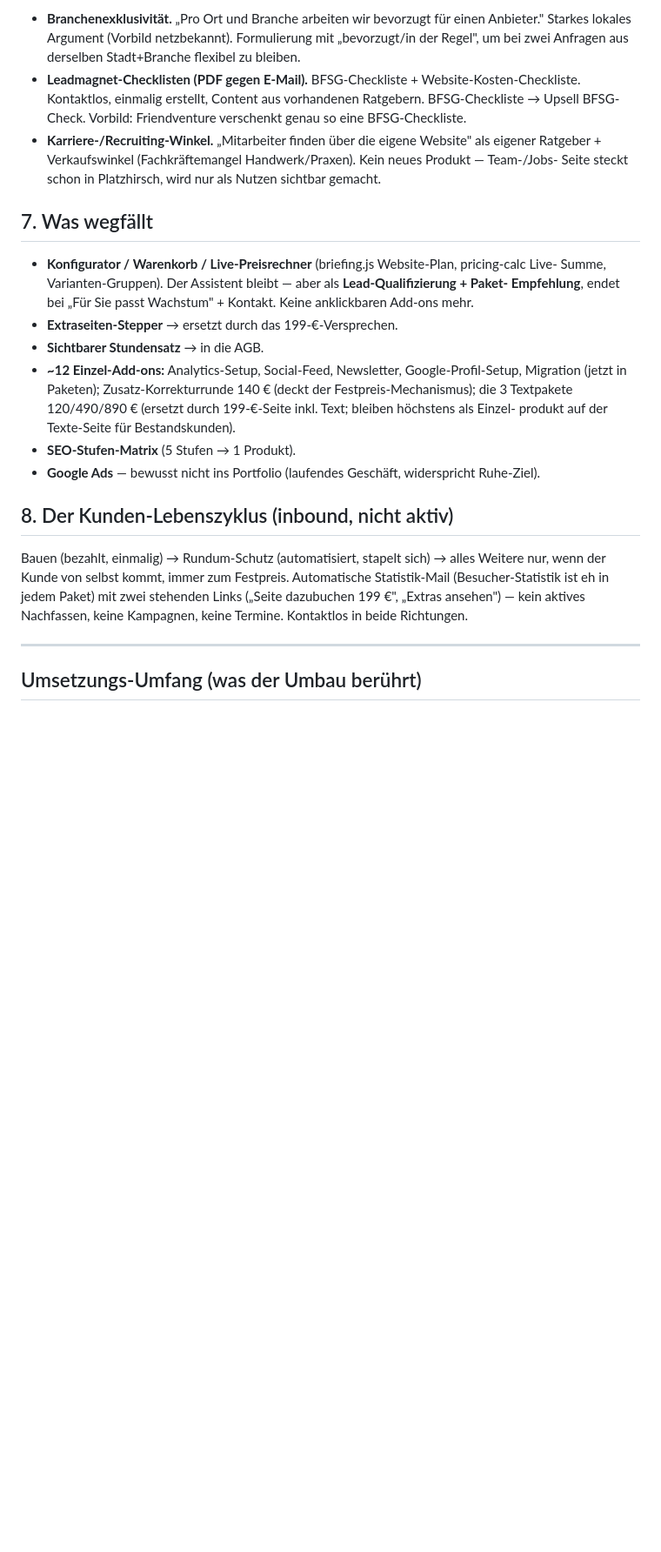
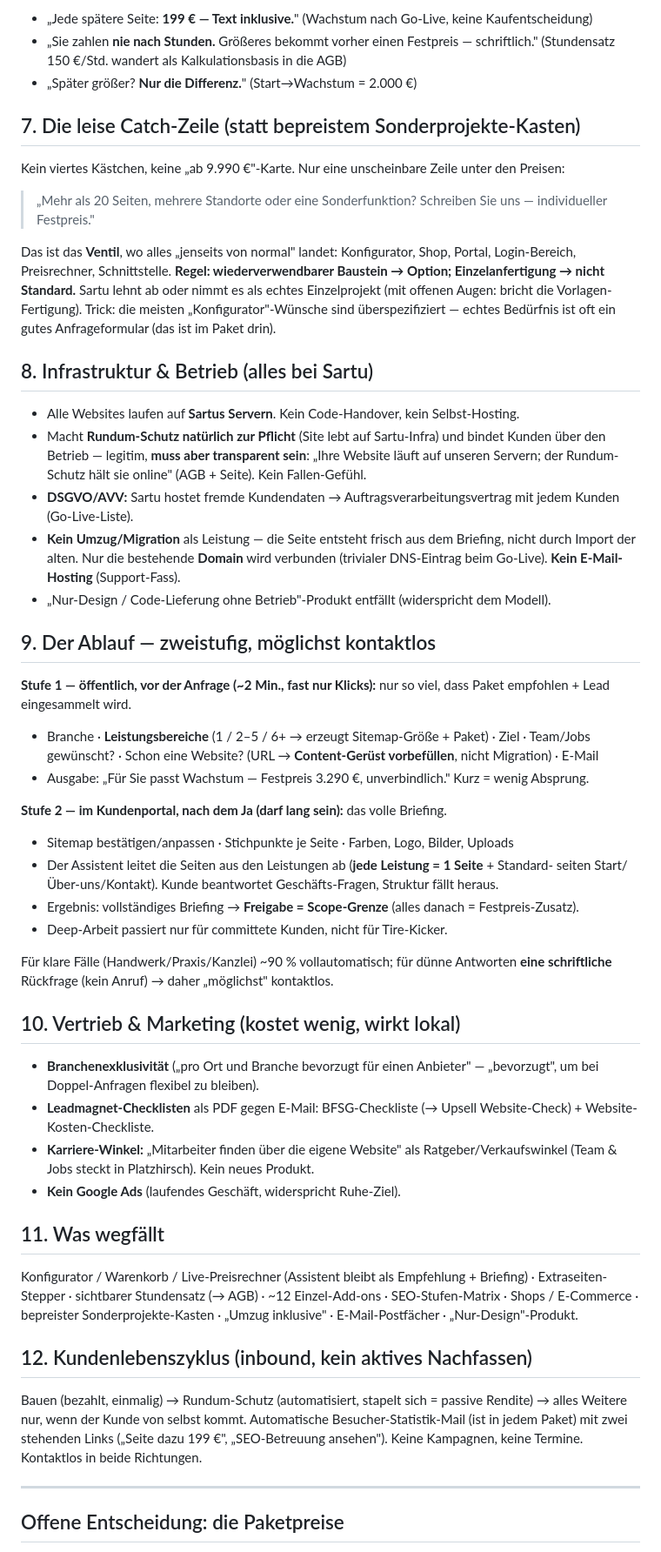
Before and after one commit to Nilsox07/Webagency-V4, a Markdown page: PORTFOLIO-FINAL.md, the part around one of its changes. Shown at 87% size. Drawn GitHub-style; blank space fills up the shorter version.

```diff
--- a/PORTFOLIO-FINAL.md
+++ b/PORTFOLIO-FINAL.md
@@ -71,36 +67,76 @@ Türöffner und als Upsell aus den Leadmagnet-Checklisten.
 
-- **Branchenexklusivität.** „Pro Ort und Branche arbeiten wir bevorzugt für einen Anbieter."
-  Starkes lokales Argument (Vorbild netzbekannt). Formulierung mit „bevorzugt/in der Regel", um bei
-  zwei Anfragen aus derselben Stadt+Branche flexibel zu bleiben.
-- **Leadmagnet-Checklisten (PDF gegen E-Mail).** BFSG-Checkliste + Website-Kosten-Checkliste.
-  Kontaktlos, einmalig erstellt, Content aus vorhandenen Ratgebern. BFSG-Checkliste → Upsell
-  BFSG-Check. Vorbild: Friendventure verschenkt genau so eine BFSG-Checkliste.
-- **Karriere-/Recruiting-Winkel.** „Mitarbeiter finden über die eigene Website" als eigener
-  Ratgeber + Verkaufswinkel (Fachkräftemangel Handwerk/Praxen). Kein neues Produkt — Team-/Jobs-
-  Seite steckt schon in Platzhirsch, wird nur als Nutzen sichtbar gemacht.
+- „Jede spätere Seite: **199 € — Text inklusive.**" (Wachstum nach Go-Live, keine Kaufentscheidung)
+- „Sie zahlen **nie nach Stunden.** Größeres bekommt vorher einen Festpreis — schriftlich."
+  (Stundensatz 150 €/Std. wandert als Kalkulationsbasis in die AGB)
+- „Später größer? **Nur die Differenz.**" (Start→Wachstum = 2.000 €)
 
-## 7. Was wegfällt
+## 7. Die leise Catch-Zeile (statt bepreistem Sonderprojekte-Kasten)
 
-- **Konfigurator / Warenkorb / Live-Preisrechner** (briefing.js Website-Plan, pricing-calc Live-
-  Summe, Varianten-Gruppen). Der Assistent bleibt — aber als **Lead-Qualifizierung + Paket-
-  Empfehlung**, endet bei „Für Sie passt Wachstum" + Kontakt. Keine anklickbaren Add-ons mehr.
-- **Extraseiten-Stepper** → ersetzt durch das 199-€-Versprechen.
-- **Sichtbarer Stundensatz** → in die AGB.
-- **~12 Einzel-Add-ons:** Analytics-Setup, Social-Feed, Newsletter, Google-Profil-Setup, Migration
-  (jetzt in Paketen); Zusatz-Korrekturrunde 140 € (deckt der Festpreis-Mechanismus); die 3
-  Textpakete 120/490/890 € (ersetzt durch 199-€-Seite inkl. Text; bleiben höchstens als Einzel-
-  produkt auf der Texte-Seite für Bestandskunden).
-- **SEO-Stufen-Matrix** (5 Stufen → 1 Produkt).
-- **Google Ads** — bewusst nicht ins Portfolio (laufendes Geschäft, widerspricht Ruhe-Ziel).
+Kein viertes Kästchen, keine „ab 9.990 €"-Karte. Nur eine unscheinbare Zeile unter den Preisen:
+> „Mehr als 20 Seiten, mehrere Standorte oder eine Sonderfunktion? Schreiben Sie uns — individueller Festpreis."
 
-## 8. Der Kunden-Lebenszyklus (inbound, nicht aktiv)
+Das ist das **Ventil**, wo alles „jenseits von normal" landet: Konfigurator, Shop, Portal,
+Login-Bereich, Preisrechner, Schnittstelle. **Regel: wiederverwendbarer Baustein → Option;
+Einzelanfertigung → nicht Standard.** Sartu lehnt ab oder nimmt es als echtes Einzelprojekt (mit
+offenen Augen: bricht die Vorlagen-Fertigung). Trick: die meisten „Konfigurator"-Wünsche sind
+überspezifiziert — echtes Bedürfnis ist oft ein gutes Anfrageformular (das ist im Paket drin).
 
-Bauen (bezahlt, einmalig) → Rundum-Schutz (automatisiert, stapelt sich) → alles Weitere nur, wenn
-der Kunde von selbst kommt, immer zum Festpreis. Automatische Statistik-Mail (Besucher-Statistik
-ist eh in jedem Paket) mit zwei stehenden Links („Seite dazubuchen 199 €", „Extras ansehen") —
-kein aktives Nachfassen, keine Kampagnen, keine Termine. Kontaktlos in beide Richtungen.
+## 8. Infrastruktur & Betrieb (alles bei Sartu)
+
+- Alle Websites laufen auf **Sartus Servern**. Kein Code-Handover, kein Selbst-Hosting.
+- Macht **Rundum-Schutz natürlich zur Pflicht** (Site lebt auf Sartu-Infra) und bindet Kunden über
+  den Betrieb — legitim, **muss aber transparent sein**: „Ihre Website läuft auf unseren Servern;
+  der Rundum-Schutz hält sie online" (AGB + Seite). Kein Fallen-Gefühl.
+- **DSGVO/AVV:** Sartu hostet fremde Kundendaten → Auftragsverarbeitungsvertrag mit jedem Kunden
+  (Go-Live-Liste).
+- **Kein Umzug/Migration** als Leistung — die Seite entsteht frisch aus dem Briefing, nicht durch
+  Import der alten. Nur die bestehende **Domain** wird verbunden (trivialer DNS-Eintrag beim
+  Go-Live). **Kein E-Mail-Hosting** (Support-Fass).
+- „Nur-Design / Code-Lieferung ohne Betrieb"-Produkt entfällt (widerspricht dem Modell).
+
+## 9. Der Ablauf — zweistufig, möglichst kontaktlos
+
+**Stufe 1 — öffentlich, vor der Anfrage (~2 Min., fast nur Klicks):** nur so viel, dass Paket
+empfohlen + Lead eingesammelt wird.
+- Branche · **Leistungsbereiche** (1 / 2–5 / 6+ → erzeugt Sitemap-Größe + Paket) · Ziel · Team/Jobs
+  gewünscht? · Schon eine Website? (URL → **Content-Gerüst vorbefüllen**, nicht Migration) · E-Mail
+- Ausgabe: „Für Sie passt Wachstum — Festpreis 3.290 €, unverbindlich." Kurz = wenig Absprung.
+
+**Stufe 2 — im Kundenportal, nach dem Ja (darf lang sein):** das volle Briefing.
+- Sitemap bestätigen/anpassen · Stichpunkte je Seite · Farben, Logo, Bilder, Uploads
+- Der Assistent leitet die Seiten aus den Leistungen ab (**jede Leistung = 1 Seite** + Standard-
+  seiten Start/Über-uns/Kontakt). Kunde beantwortet Geschäfts-Fragen, Struktur fällt heraus.
+- Ergebnis: vollständiges Briefing → **Freigabe = Scope-Grenze** (alles danach = Festpreis-Zusatz).
+- Deep-Arbeit passiert nur für committete Kunden, nicht für Tire-Kicker.
+
+Für klare Fälle (Handwerk/Praxis/Kanzlei) ~90 % vollautomatisch; für dünne Antworten **eine
+schriftliche** Rückfrage (kein Anruf) → daher „möglichst" kontaktlos.
+
+## 10. Vertrieb & Marketing (kostet wenig, wirkt lokal)
+
+- **Branchenexklusivität** („pro Ort und Branche bevorzugt für einen Anbieter" — „bevorzugt", um
+  bei Doppel-Anfragen flexibel zu bleiben).
+- **Leadmagnet-Checklisten** als PDF gegen E-Mail: BFSG-Checkliste (→ Upsell Website-Check) +
+  Website-Kosten-Checkliste.
+- **Karriere-Winkel:** „Mitarbeiter finden über die eigene Website" als Ratgeber/Verkaufswinkel
+  (Team & Jobs steckt in Platzhirsch). Kein neues Produkt.
+- **Kein Google Ads** (laufendes Geschäft, widerspricht Ruhe-Ziel).
+
+## 11. Was wegfällt
+
+Konfigurator / Warenkorb / Live-Preisrechner (Assistent bleibt als Empfehlung + Briefing) ·
+Extraseiten-Stepper · sichtbarer Stundensatz (→ AGB) · ~12 Einzel-Add-ons · SEO-Stufen-Matrix ·
+Shops / E-Commerce · bepreister Sonderprojekte-Kasten · „Umzug inklusive" · E-Mail-Postfächer ·
+„Nur-Design"-Produkt.
+
+## 12. Kundenlebenszyklus (inbound, kein aktives Nachfassen)
+
+Bauen (bezahlt, einmalig) → Rundum-Schutz (automatisiert, stapelt sich = passive Rendite) → alles
+Weitere nur, wenn der Kunde von selbst kommt. Automatische Besucher-Statistik-Mail (ist in jedem
+Paket) mit zwei stehenden Links („Seite dazu 199 €", „SEO-Betreuung ansehen"). Keine Kampagnen,
+keine Termine. Kontaktlos in beide Richtungen.
 
 ---
 
-## Umsetzungs-Umfang (was der Umbau berührt)
+## Offene Entscheidung: die Paketpreise
 
```
Also changed, not shown: other parts of PORTFOLIO-FINAL.md (+66 -66 lines).
